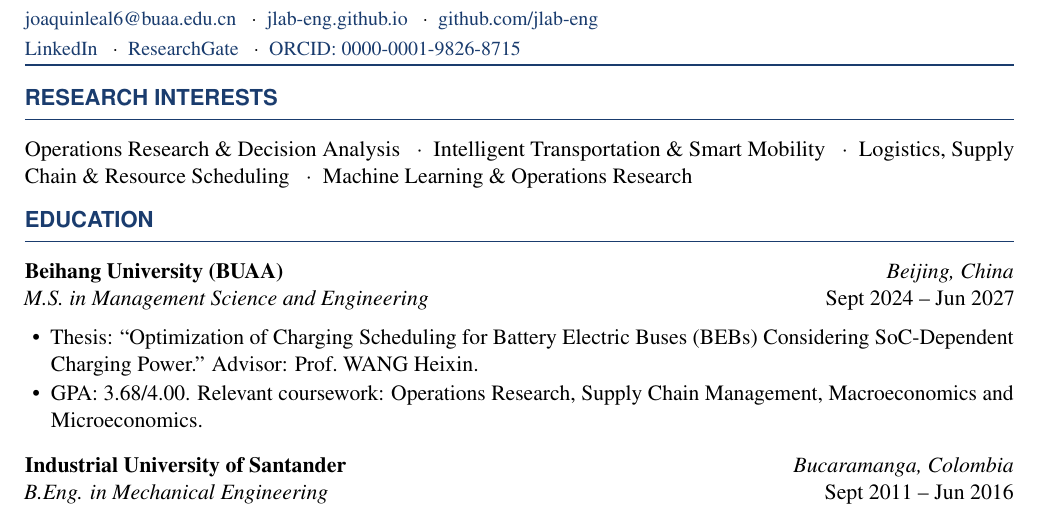
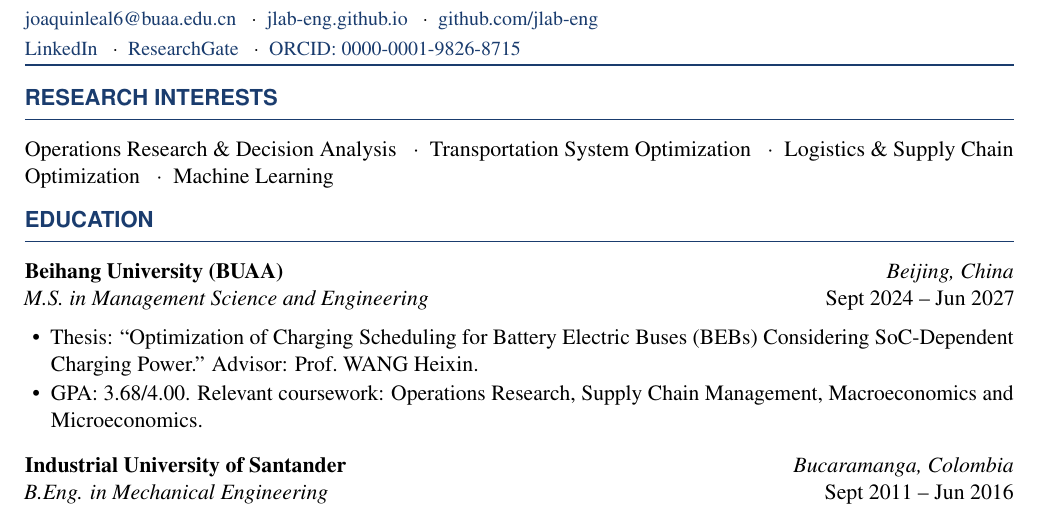
Before and after one commit to jlab-eng/jlab-eng.github.io, a LaTeX CV (assets/pdf/academic_cv_joaquin_leal.tex): part of page 1 of 2, cut so that both start at the same text. Compiled offline with pdfLaTeX.

Commit message:
Update research interests in academic CV

```diff
--- a/assets/pdf/academic_cv_joaquin_leal.tex
+++ b/assets/pdf/academic_cv_joaquin_leal.tex
@@ -215,11 +215,11 @@ right=0.7in
 
 	Operations Research \& Decision Analysis
 	\enspace$\cdot$\enspace
-	Intelligent Transportation \& Smart Mobility
+	Transportation System Optimization
 	\enspace$\cdot$\enspace
-	Logistics, Supply Chain \& Resource Scheduling
+	Logistics \& Supply Chain Optimization
 	\enspace$\cdot$\enspace
-	Machine Learning \& Operations Research
+	Machine Learning
 
 
 	%=============================================================================
```
